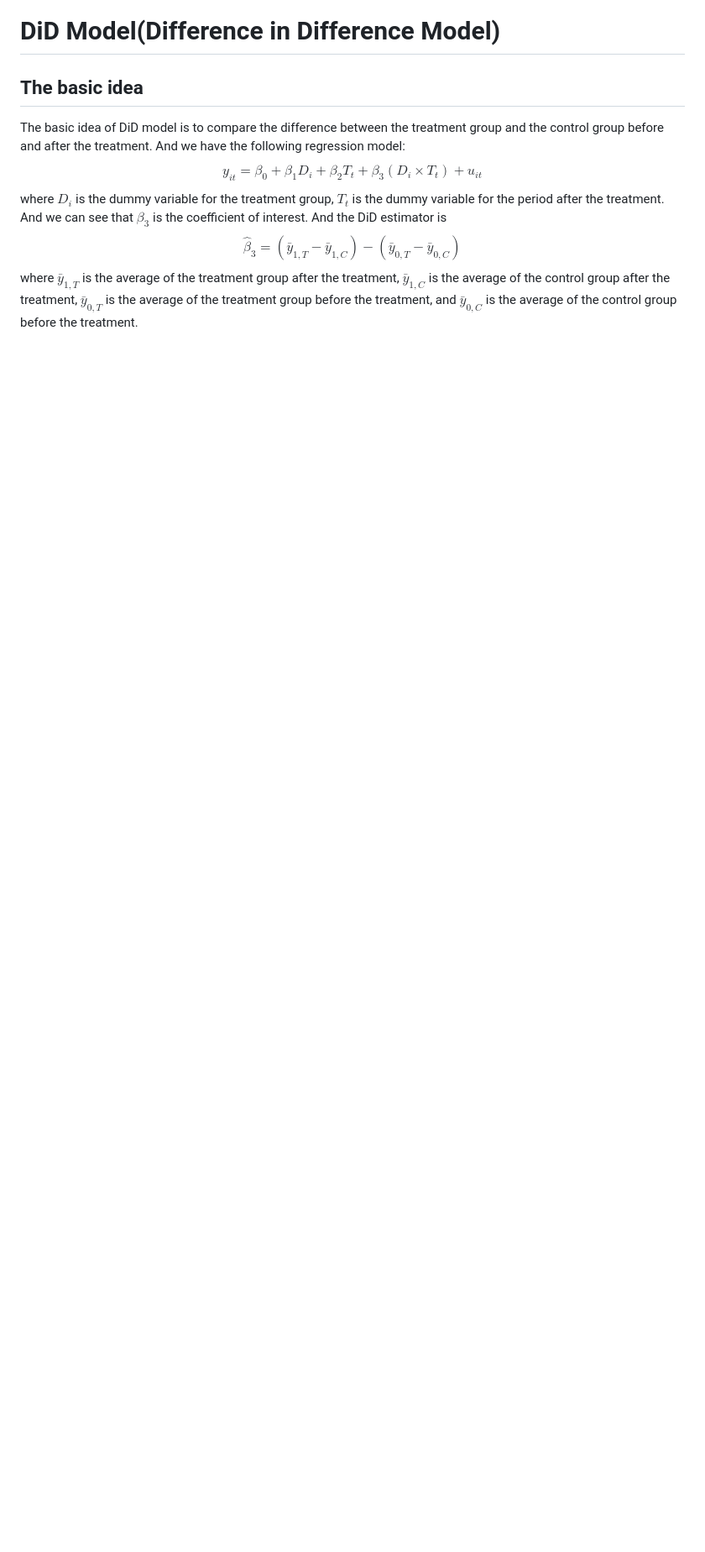
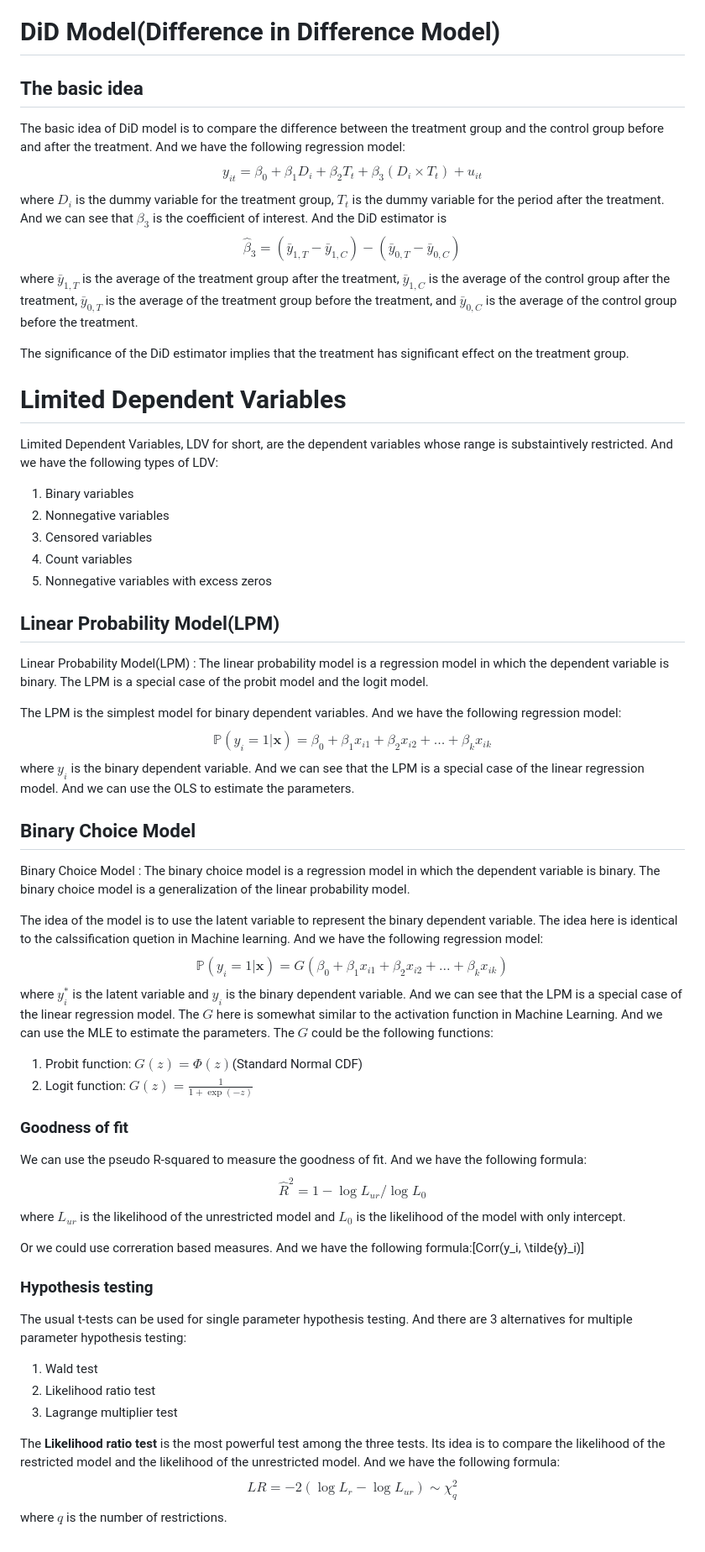
Before and after one commit to Linzy-Liu/Note-Repository, a Markdown page: Notes in markdown/Regression Analysis.md, the part around the change. Shown at 84% size. Rendered like a GitHub page; blank space fills up the shorter version.

```diff
--- a/Notes in markdown/Regression Analysis.md
+++ b/Notes in markdown/Regression Analysis.md
@@ -305,3 +305,50 @@ Howerver, we can see that the precedure can not be appied to the first sample be
 The basic idea of DiD model is to compare the difference between the treatment group and the control group before and after the treatment. And we have the following regression model:
 $$y_{it} = \beta_0 + \beta_1D_i + \beta_2T_t + \beta_3(D_i \times T_t) + u_{it}$$ where $D_i$ is the dummy variable for the treatment group, $T_t$ is the dummy variable for the period after the treatment. And we can see that $\beta_3$ is the coefficient of interest.
 And the DiD estimator is $$\hat{\beta}_3 = (\bar{y}_{1,T} - \bar{y}_{1,C}) - (\bar{y}_{0,T} - \bar{y}_{0,C})$$ where $\bar{y}_{1,T}$ is the average of the treatment group after the treatment, $\bar{y}_{1,C}$ is the average of the control group after the treatment, $\bar{y}_{0,T}$ is the average of the treatment group before the treatment, and $\bar{y}_{0,C}$ is the average of the control group before the treatment.
+
+The significance of the DiD estimator implies that the treatment has significant effect on the treatment group.
+
+# Limited Dependent Variables
+
+Limited Dependent Variables, LDV for short, are the dependent variables whose range is substaintively restricted. And we have the following types of LDV:
+1. Binary variables
+2. Nonnegative variables
+3. Censored variables
+4. Count variables
+5. Nonnegative variables with excess zeros
+
+## Linear Probability Model(LPM)
+
+Linear Probability Model(LPM)
+:  The linear probability model is a regression model in which the dependent variable is binary. The LPM is a special case of the probit model and the logit model.
+
+The LPM is the simplest model for binary dependent variables. And we have the following regression model:
+$$\mathbb{P}(y_i=1|\mathbf{x}) = \beta_0 + \beta_1x_{i1} + \beta_2x_{i2} + \ldots + \beta_kx_{ik}$$ where $y_i$ is the binary dependent variable. And we can see that the LPM is a special case of the linear regression model. And we can use the OLS to estimate the parameters.
+
+## Binary Choice Model
+
+Binary Choice Model
+:  The binary choice model is a regression model in which the dependent variable is binary. The binary choice model is a generalization of the linear probability model.
+
+The idea of the model is to use the latent variable to represent the binary dependent variable. The idea here is identical to the calssification quetion in Machine learning. And we have the following regression model:
+$$\mathbb{P}(y_i=1|\mathbf{x}) = G(\beta_0 + \beta_1x_{i1} + \beta_2x_{i2} + \ldots + \beta_kx_{ik})$$ where $y_i^*$ is the latent variable and $y_i$ is the binary dependent variable. And we can see that the LPM is a special case of the linear regression model. The $G$ here is somewhat similar to the activation function in Machine Learning. And we can use the MLE to estimate the parameters.
+The $G$ could be the following functions:
+1. Probit function: $G(z) = \Phi(z)$(Standard Normal CDF)
+2. Logit function: $G(z) = \frac{1}{1+\exp(-z)}$
+
+### Goodness of fit
+
+We can use the pseudo R-squared to measure the goodness of fit. And we have the following formula:
+$$\hat{R}^2 = 1 - \log{L_{ur}} / \log{L_0}$$ where $L_{ur}$ is the likelihood of the unrestricted model and $L_0$ is the likelihood of the model with only intercept.
+
+Or we could use correration based measures. And we have the following formula:\[Corr(y_i, \tilde{y}_i)\]
+
+### Hypothesis testing
+
+The usual t-tests can be used for single parameter hypothesis testing. And there are 3 alternatives for multiple parameter hypothesis testing:
+1. Wald test
+2. Likelihood ratio test
+3. Lagrange multiplier test
+
+The **Likelihood ratio test** is the most powerful test among the three tests. Its idea is to compare the likelihood of the restricted model and the likelihood of the unrestricted model. And we have the following formula:
+$$LR = -2(\log{L_r} - \log{L_{ur}}) \sim \chi^2_q$$ where $q$ is the number of restrictions.
```
